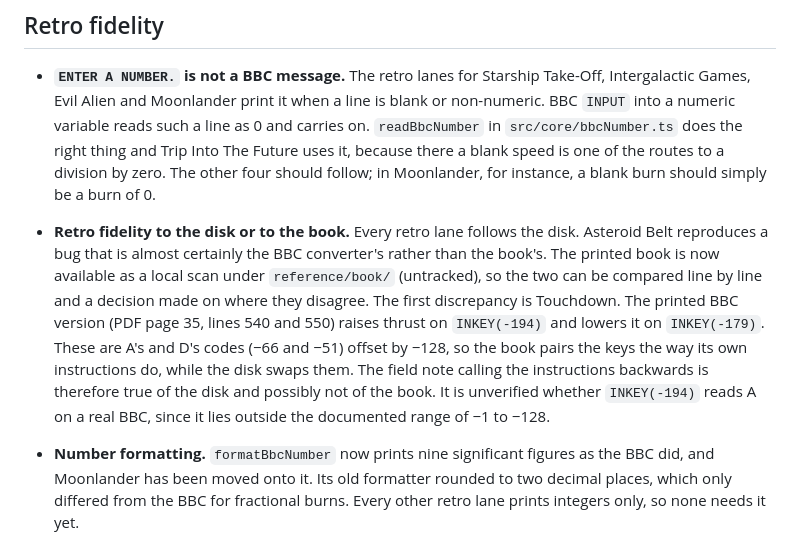
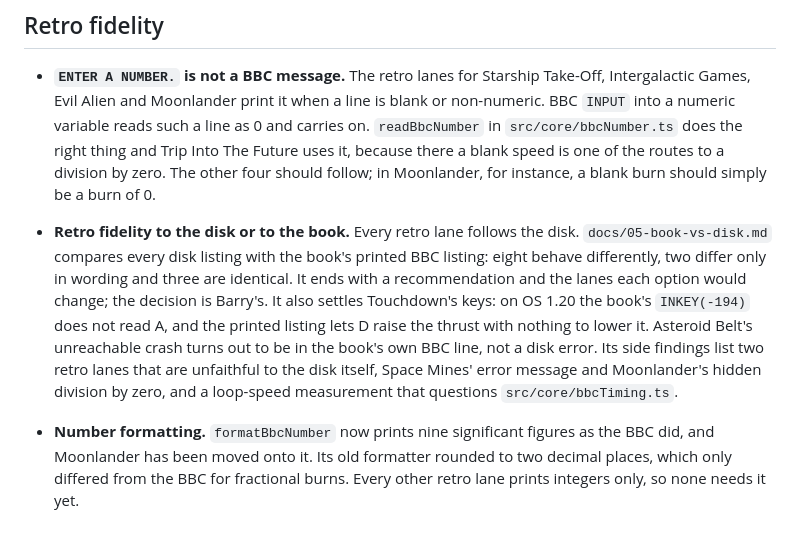
Before and after one commit to BWBrook/spacegames, a Markdown page: docs/02-revisit-log.md, the part around the change. GitHub-like rendering.

```diff
--- a/docs/02-revisit-log.md
+++ b/docs/02-revisit-log.md
@@ -14,7 +14,7 @@ Things worth doing to games already built, noticed while building later ones. No
 ## Retro fidelity
 
 - **`ENTER A NUMBER.` is not a BBC message.** The retro lanes for Starship Take-Off, Intergalactic Games, Evil Alien and Moonlander print it when a line is blank or non-numeric. BBC `INPUT` into a numeric variable reads such a line as 0 and carries on. `readBbcNumber` in `src/core/bbcNumber.ts` does the right thing and Trip Into The Future uses it, because there a blank speed is one of the routes to a division by zero. The other four should follow; in Moonlander, for instance, a blank burn should simply be a burn of 0.
-- **Retro fidelity to the disk or to the book.** Every retro lane follows the disk. Asteroid Belt reproduces a bug that is almost certainly the BBC converter's rather than the book's. The printed book is now available as a local scan under `reference/book/` (untracked), so the two can be compared line by line and a decision made on where they disagree. The first discrepancy is Touchdown. The printed BBC version (PDF page 35, lines 540 and 550) raises thrust on `INKEY(-194)` and lowers it on `INKEY(-179)`. These are A's and D's codes (−66 and −51) offset by −128, so the book pairs the keys the way its own instructions do, while the disk swaps them. The field note calling the instructions backwards is therefore true of the disk and possibly not of the book. It is unverified whether `INKEY(-194)` reads A on a real BBC, since it lies outside the documented range of −1 to −128.
+- **Retro fidelity to the disk or to the book.** Every retro lane follows the disk. `docs/05-book-vs-disk.md` compares every disk listing with the book's printed BBC listing: eight behave differently, two differ only in wording and three are identical. It ends with a recommendation and the lanes each option would change; the decision is Barry's. It also settles Touchdown's keys: on OS 1.20 the book's `INKEY(-194)` does not read A, and the printed listing lets D raise the thrust with nothing to lower it. Asteroid Belt's unreachable crash turns out to be in the book's own BBC line, not a disk error. Its side findings list two retro lanes that are unfaithful to the disk itself, Space Mines' error message and Moonlander's hidden division by zero, and a loop-speed measurement that questions `src/core/bbcTiming.ts`.
 - **Number formatting.** `formatBbcNumber` now prints nine significant figures as the BBC did, and Moonlander has been moved onto it. Its old formatter rounded to two decimal places, which only differed from the BBC for fractional burns. Every other retro lane prints integers only, so none needs it yet.
 
 - **Numeric form fields.** Space Mines and Space Rescue each carry their own field navigation, digit typing and Backspace handling on the canvas. Two copies of a genuinely fiddly piece of UI; if a third game ever wants one it should be shared, and it may be worth asking whether HTML form fields over the canvas would serve better.
```
Also changed, not shown: docs/00-docs-structure.md (+1 -0 lines), docs/05-book-vs-disk.md (added, +267 -0 lines).
